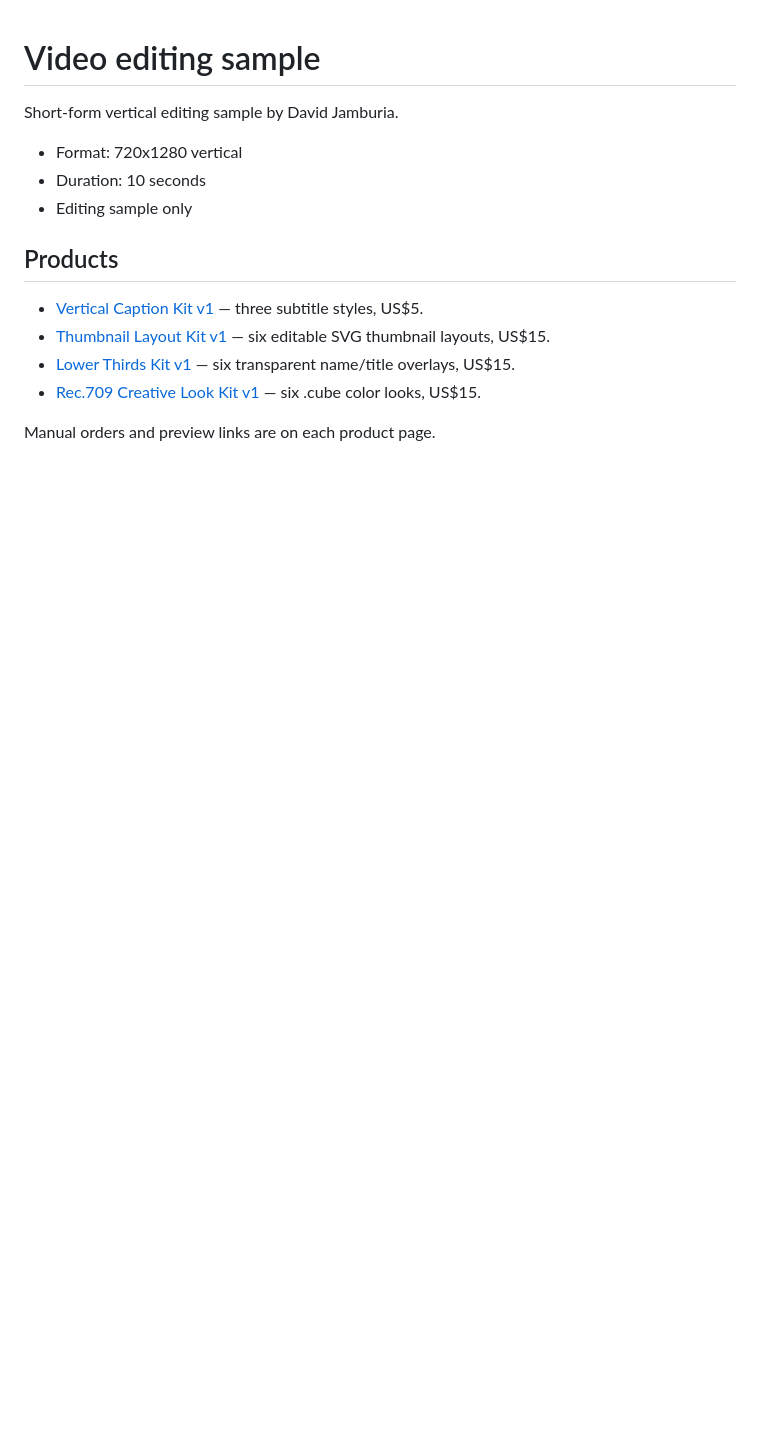
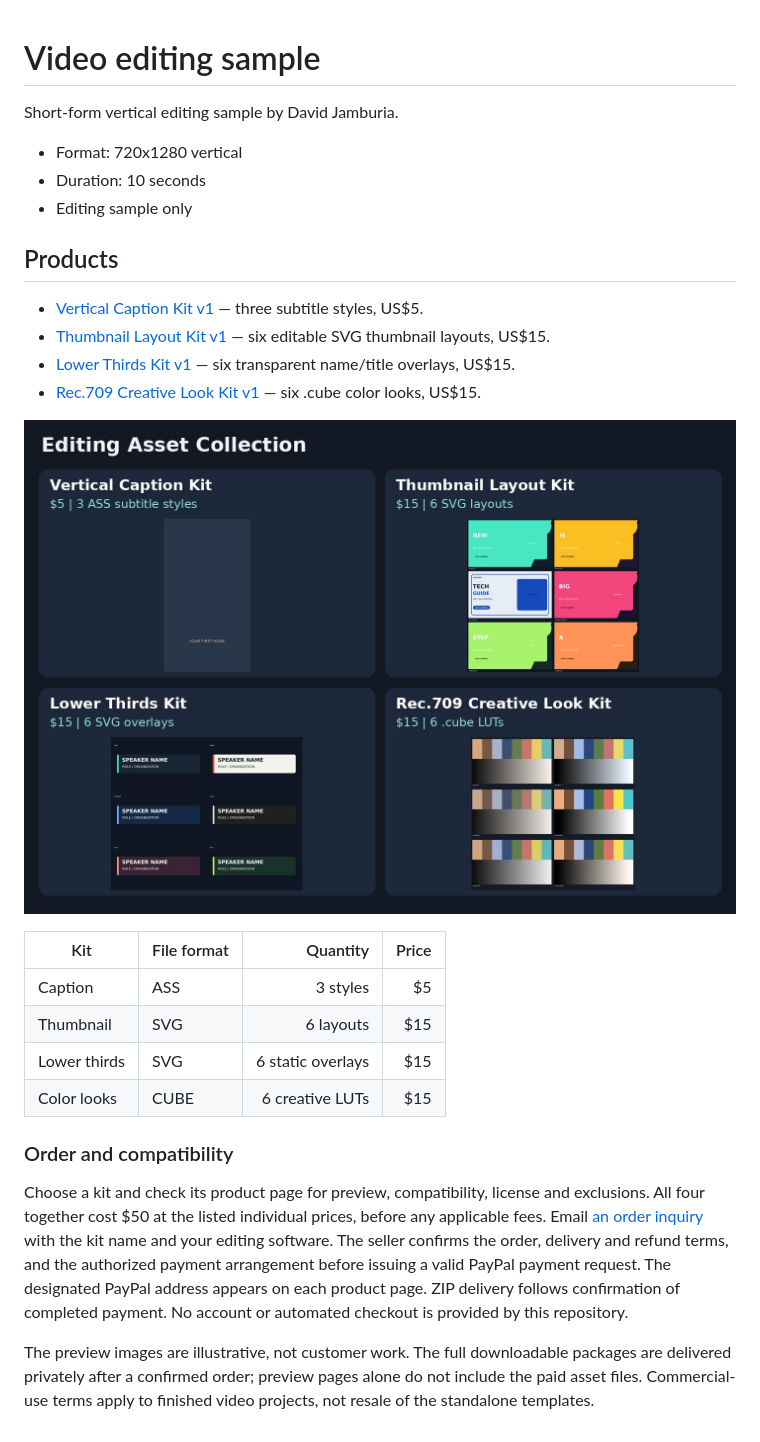
Before and after one commit to kalidatuna/video-editing-samples, a Markdown page: README.md, the part around the change. Rendered like a GitHub page; pictures changed too: products/collection-preview.jpg (added); blank space fills up the shorter version.

Commit message:
Improve product collection previews and ordering clarity

```diff
--- a/README.md
+++ b/README.md
@@ -13,4 +13,17 @@ Short-form vertical editing sample by David Jamburia.
 - [Lower Thirds Kit v1](products/lower-thirds-kit/) — six transparent name/title overlays, US$15.
 - [Rec.709 Creative Look Kit v1](products/rec709-look-kit/) — six .cube color looks, US$15.
 
-Manual orders and preview links are on each product page.
+![Four product previews with prices](products/collection-preview.jpg)
+
+| Kit | File format | Quantity | Price |
+| --- | --- | ---: | ---: |
+| Caption | ASS | 3 styles | $5 |
+| Thumbnail | SVG | 6 layouts | $15 |
+| Lower thirds | SVG | 6 static overlays | $15 |
+| Color looks | CUBE | 6 creative LUTs | $15 |
+
+### Order and compatibility
+
+Choose a kit and check its product page for preview, compatibility, license and exclusions. All four together cost $50 at the listed individual prices, before any applicable fees. Email [an order inquiry](mailto:jamburiawork@gmail.com?subject=Editing%20kit%20order&body=Kit%20name%3A%0AEditing%20software%3A%0AQuestions%3A) with the kit name and your editing software. The seller confirms the order, delivery and refund terms, and the authorized payment arrangement before issuing a valid PayPal payment request. The designated PayPal address appears on each product page. ZIP delivery follows confirmation of completed payment. No account or automated checkout is provided by this repository.
+
+The preview images are illustrative, not customer work. The full downloadable packages are delivered privately after a confirmed order; preview pages alone do not include the paid asset files. Commercial-use terms apply to finished video projects, not resale of the standalone templates.
```
